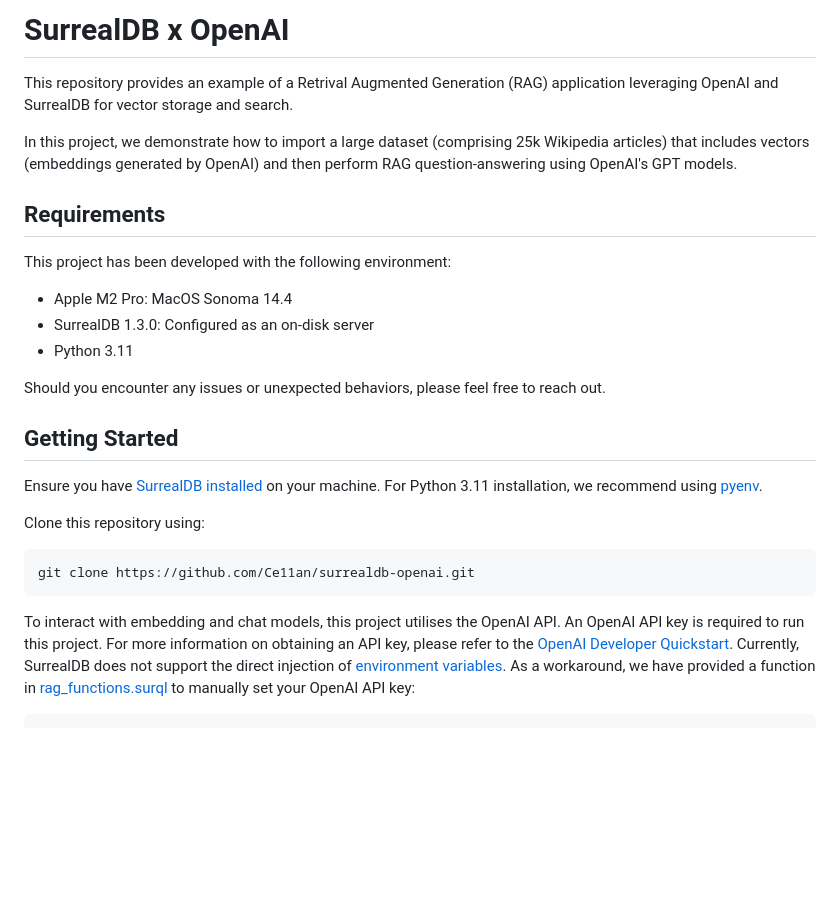
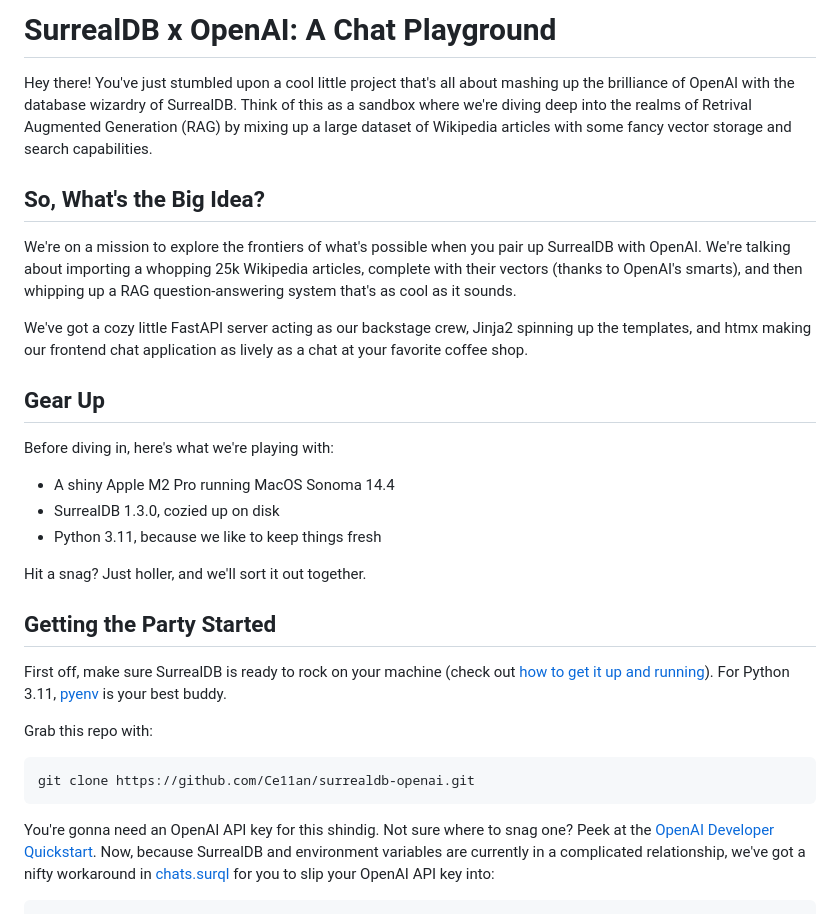
Before and after one commit to Ce11an/surrealdb-openai, a Markdown page: README.md, the part around one of its changes. Drawn GitHub-style; blank space fills up the shorter version.

````diff
--- a/README.md
+++ b/README.md
@@ -1,30 +1,34 @@
-# SurrealDB x OpenAI
+# SurrealDB x OpenAI: A Chat Playground
 
-This repository provides an example of a Retrival Augmented Generation (RAG) application leveraging OpenAI and SurrealDB for vector storage and search.
+Hey there! You've just stumbled upon a cool little project that's all about mashing up the brilliance of OpenAI with the database wizardry of SurrealDB. Think of this as a sandbox where we're diving deep into the realms of Retrival Augmented Generation (RAG) by mixing up a large dataset of Wikipedia articles with some fancy vector storage and search capabilities.
 
-In this project, we demonstrate how to import a large dataset (comprising 25k Wikipedia articles) that includes vectors (embeddings generated by OpenAI) and then perform RAG question-answering using OpenAI's GPT models.
+## So, What's the Big Idea?
 
-## Requirements
+We're on a mission to explore the frontiers of what's possible when you pair up SurrealDB with OpenAI. We're talking about importing a whopping 25k Wikipedia articles, complete with their vectors (thanks to OpenAI's smarts), and then whipping up a RAG question-answering system that's as cool as it sounds.
 
-This project has been developed with the following environment:
+We've got a cozy little FastAPI server acting as our backstage crew, Jinja2 spinning up the templates, and htmx making our frontend chat application as lively as a chat at your favorite coffee shop.
 
-- Apple M2 Pro: MacOS Sonoma 14.4
-- SurrealDB 1.3.0: Configured as an on-disk server
-- Python 3.11
+## Gear Up
 
-Should you encounter any issues or unexpected behaviors, please feel free to reach out.
+Before diving in, here's what we're playing with:
 
-## Getting Started
+- A shiny Apple M2 Pro running MacOS Sonoma 14.4
+- SurrealDB 1.3.0, cozied up on disk
+- Python 3.11, because we like to keep things fresh
 
-Ensure you have [SurrealDB installed](https://surrealdb.com/install) on your machine. For Python 3.11 installation, we recommend using [pyenv](https://github.com/pyenv/pyenv).
+Hit a snag? Just holler, and we'll sort it out together.
 
-Clone this repository using:
+## Getting the Party Started
+
+First off, make sure SurrealDB is ready to rock on your machine (check out [how to get it up and running](https://surrealdb.com/install)). For Python 3.11, [pyenv](https://github.com/pyenv/pyenv) is your best buddy.
+
+Grab this repo with:
 
 ```bash
 git clone https://github.com/Ce11an/surrealdb-openai.git
 ```
 
-To interact with embedding and chat models, this project utilises the OpenAI API. An OpenAI API key is required to run this project. For more information on obtaining an API key, please refer to the [OpenAI Developer Quickstart](https://platform.openai.com/docs/quickstart). Currently, SurrealDB does not support the direct injection of [environment variables](https://github.com/surrealdb/surrealdb/issues/3362). As a workaround, we have provided a function in [rag_functions.surql](https://github.com/Ce11an/surrealdb-openai/blob/main/schema/rag_functions.surql) to manually set your OpenAI API key:
+You're gonna need an OpenAI API key for this shindig. Not sure where to snag one? Peek at the [OpenAI Developer Quickstart](https://platform.openai.com/docs/quickstart). Now, because SurrealDB and environment variables are currently in a complicated relationship, we've got a nifty workaround in [chats.surql](https://github.com/Ce11an/surrealdb-openai/blob/main/schema/chats.surql) for you to slip your OpenAI API key into:
 
 ```sql
 DEFINE FUNCTION IF NOT EXISTS fn::get_openai_token() {
````
Also changed, not shown: other parts of README.md (+37 -21 lines).
